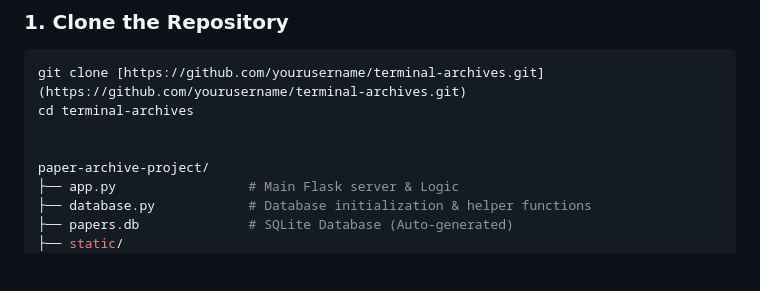
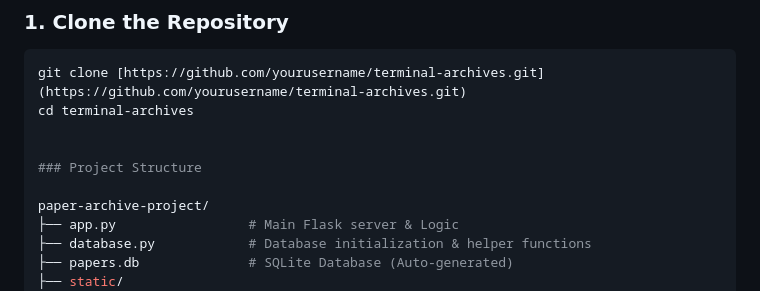
Before and after one commit to anacondy/3-24-25-26-, a Markdown page: SPECS.md, the part around the change. Drawn GitHub-style; blank space fills up the shorter version.

Commit message:
Update SPECS.md with project structure details
Added project structure section to SPECS.md

```diff
--- a/SPECS.md
+++ b/SPECS.md
@@ -77,6 +77,8 @@ git clone [https://github.com/yourusername/terminal-archives.git](https://github
 cd terminal-archives
 
 
+### Project Structure
+
 paper-archive-project/
 ├── app.py                 # Main Flask server & Logic
 ├── database.py            # Database initialization & helper functions
```
